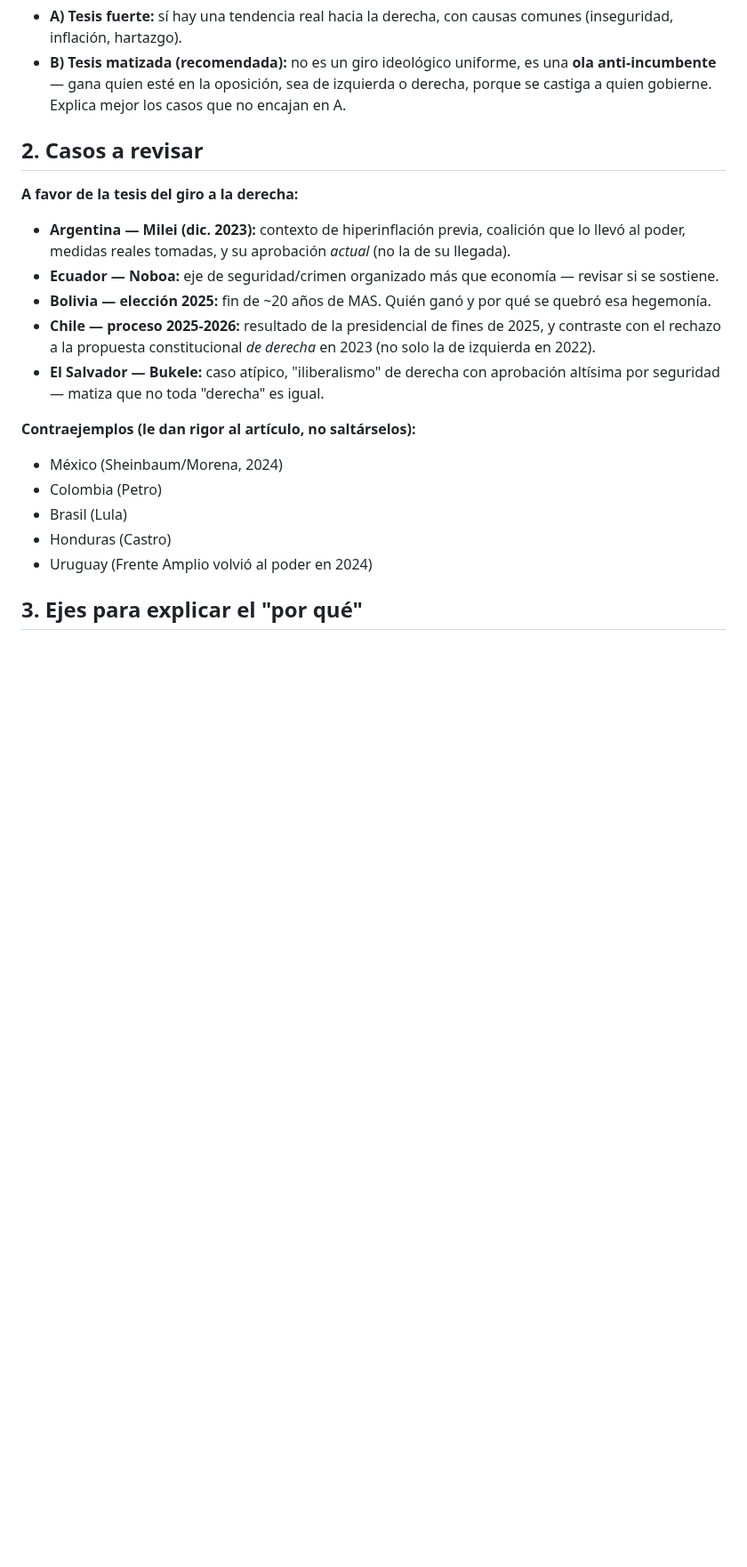
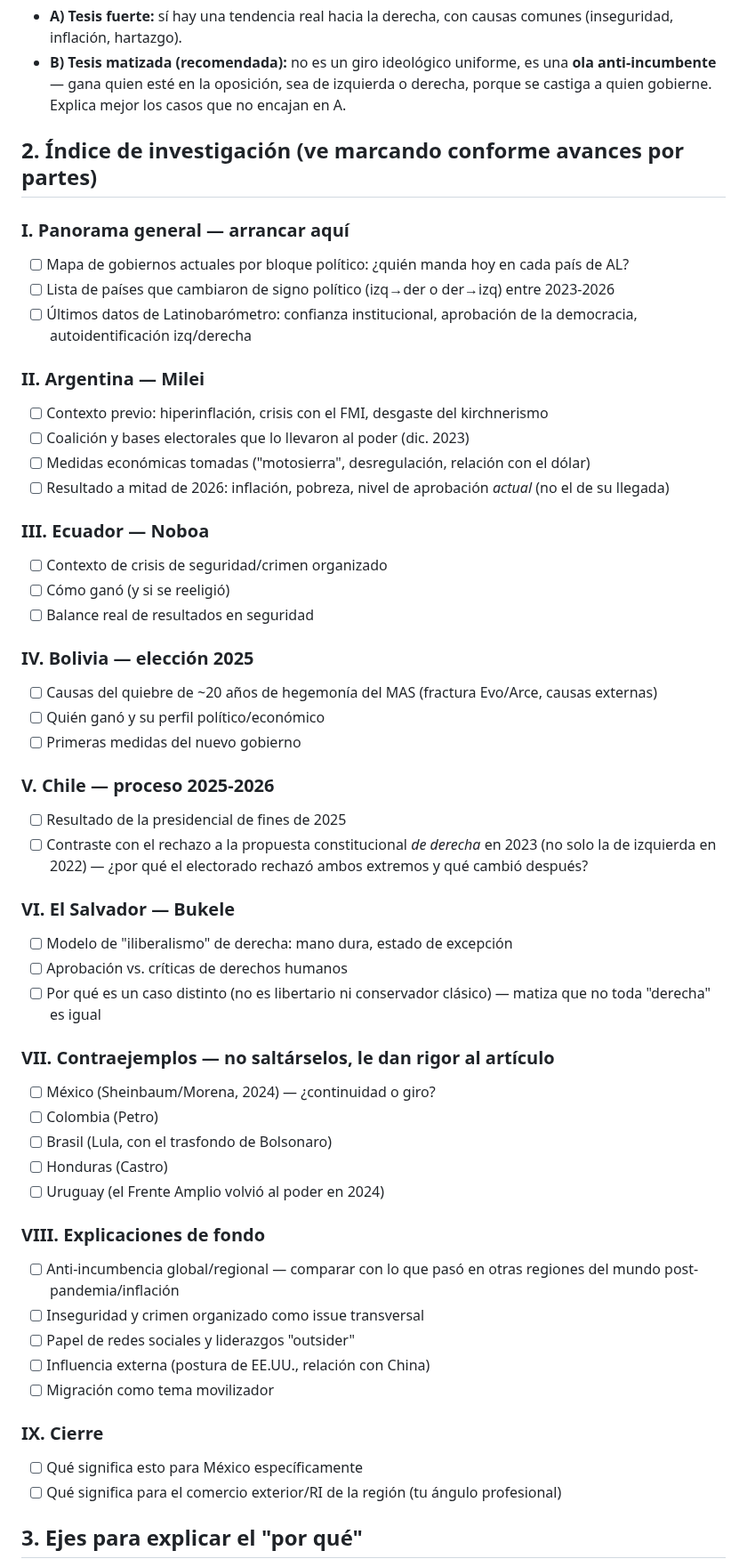
Before and after one commit to skywalkerdiego/Cerebro, a Markdown page: metas/articulo-giro-derecha.md, the part around one of its changes. Shown at 89% size. Drawn GitHub-style; blank space fills up the shorter version.

Commit message:
Convierte casos en índice de investigación por partes y agrega autores/fuentes sugeridas

```diff
--- a/metas/articulo-giro-derecha.md
+++ b/metas/articulo-giro-derecha.md
@@ -17,29 +17,68 @@ datos:
   izquierda o derecha, porque se castiga a quien gobierne. Explica mejor
   los casos que no encajan en A.
 
-## 2. Casos a revisar
+## 2. Índice de investigación (ve marcando conforme avances por partes)
 
-**A favor de la tesis del giro a la derecha:**
-- **Argentina — Milei (dic. 2023):** contexto de hiperinflación previa,
-  coalición que lo llevó al poder, medidas reales tomadas, y su
-  aprobación *actual* (no la de su llegada).
-- **Ecuador — Noboa:** eje de seguridad/crimen organizado más que
-  economía — revisar si se sostiene.
-- **Bolivia — elección 2025:** fin de ~20 años de MAS. Quién ganó y por
-  qué se quebró esa hegemonía.
-- **Chile — proceso 2025-2026:** resultado de la presidencial de fines
-  de 2025, y contraste con el rechazo a la propuesta constitucional *de
-  derecha* en 2023 (no solo la de izquierda en 2022).
-- **El Salvador — Bukele:** caso atípico, "iliberalismo" de derecha con
-  aprobación altísima por seguridad — matiza que no toda "derecha" es
-  igual.
+### I. Panorama general — arrancar aquí
+- [ ] Mapa de gobiernos actuales por bloque político: ¿quién manda hoy en
+      cada país de AL?
+- [ ] Lista de países que cambiaron de signo político (izq→der o
+      der→izq) entre 2023-2026
+- [ ] Últimos datos de Latinobarómetro: confianza institucional,
+      aprobación de la democracia, autoidentificación izq/derecha
 
-**Contraejemplos (le dan rigor al artículo, no saltárselos):**
-- México (Sheinbaum/Morena, 2024)
-- Colombia (Petro)
-- Brasil (Lula)
-- Honduras (Castro)
-- Uruguay (Frente Amplio volvió al poder en 2024)
+### II. Argentina — Milei
+- [ ] Contexto previo: hiperinflación, crisis con el FMI, desgaste del
+      kirchnerismo
+- [ ] Coalición y bases electorales que lo llevaron al poder (dic. 2023)
+- [ ] Medidas económicas tomadas ("motosierra", desregulación, relación
+      con el dólar)
+- [ ] Resultado a mitad de 2026: inflación, pobreza, nivel de aprobación
+      *actual* (no el de su llegada)
+
+### III. Ecuador — Noboa
+- [ ] Contexto de crisis de seguridad/crimen organizado
+- [ ] Cómo ganó (y si se reeligió)
+- [ ] Balance real de resultados en seguridad
+
+### IV. Bolivia — elección 2025
+- [ ] Causas del quiebre de ~20 años de hegemonía del MAS (fractura
+      Evo/Arce, causas externas)
+- [ ] Quién ganó y su perfil político/económico
+- [ ] Primeras medidas del nuevo gobierno
+
+### V. Chile — proceso 2025-2026
+- [ ] Resultado de la presidencial de fines de 2025
+- [ ] Contraste con el rechazo a la propuesta constitucional *de
+      derecha* en 2023 (no solo la de izquierda en 2022) — ¿por qué el
+      electorado rechazó ambos extremos y qué cambió después?
+
+### VI. El Salvador — Bukele
+- [ ] Modelo de "iliberalismo" de derecha: mano dura, estado de
+      excepción
+- [ ] Aprobación vs. críticas de derechos humanos
+- [ ] Por qué es un caso distinto (no es libertario ni conservador
+      clásico) — matiza que no toda "derecha" es igual
+
+### VII. Contraejemplos — no saltárselos, le dan rigor al artículo
+- [ ] México (Sheinbaum/Morena, 2024) — ¿continuidad o giro?
+- [ ] Colombia (Petro)
+- [ ] Brasil (Lula, con el trasfondo de Bolsonaro)
+- [ ] Honduras (Castro)
+- [ ] Uruguay (el Frente Amplio volvió al poder en 2024)
+
+### VIII. Explicaciones de fondo
+- [ ] Anti-incumbencia global/regional — comparar con lo que pasó en
+      otras regiones del mundo post-pandemia/inflación
+- [ ] Inseguridad y crimen organizado como issue transversal
+- [ ] Papel de redes sociales y liderazgos "outsider"
+- [ ] Influencia externa (postura de EE.UU., relación con China)
+- [ ] Migración como tema movilizador
+
+### IX. Cierre
+- [ ] Qué significa esto para México específicamente
+- [ ] Qué significa para el comercio exterior/RI de la región (tu ángulo
+      profesional)
 
 ## 3. Ejes para explicar el "por qué"
 
```
Also changed, not shown: other parts of metas/articulo-giro-derecha.md (+60 -11 lines).
